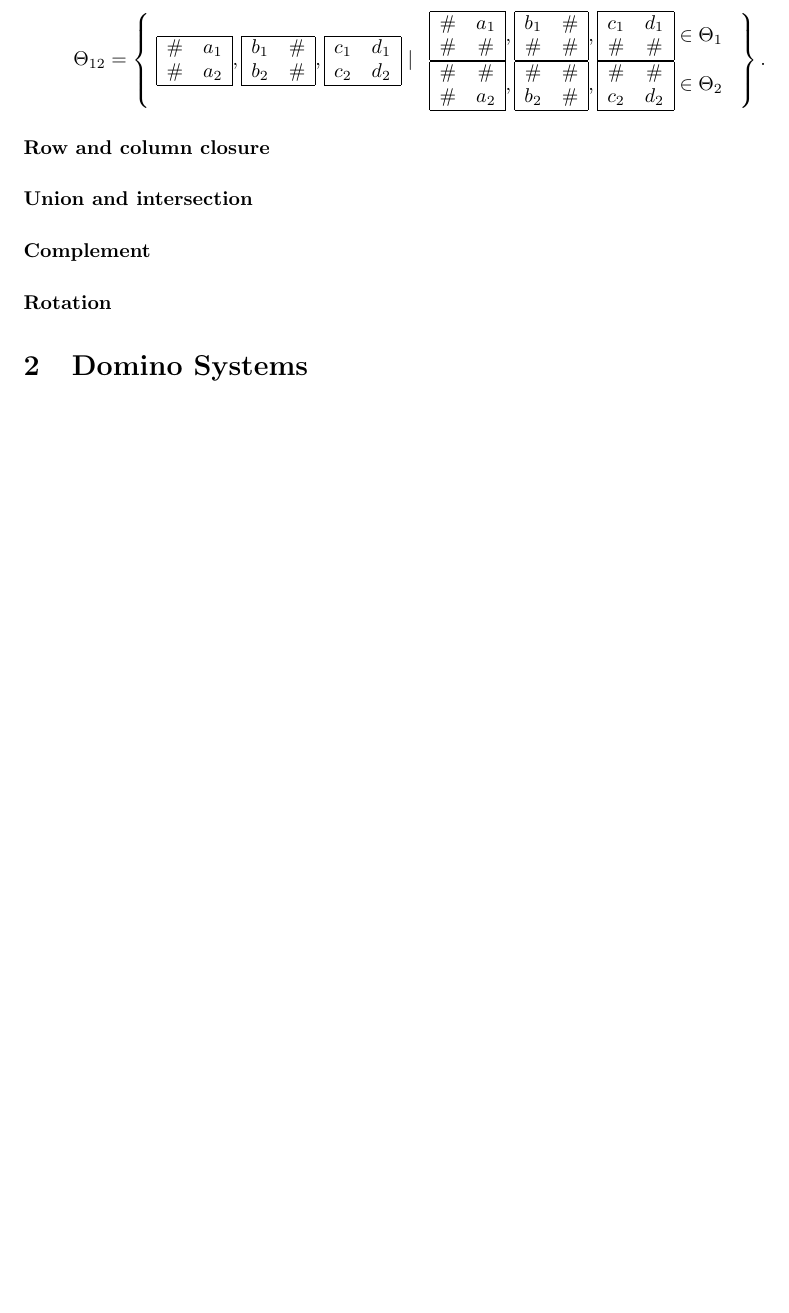
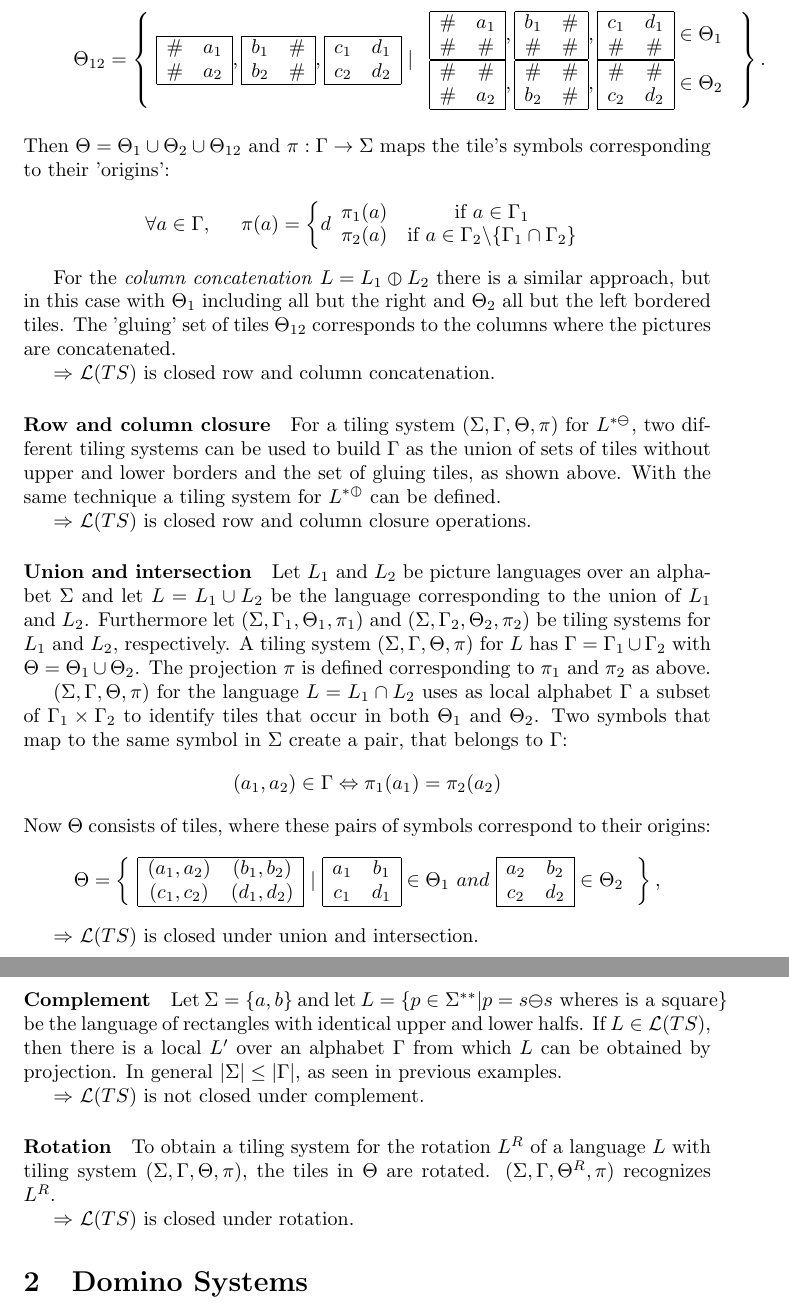
Before and after one commit to BeneLuWi/uni, a LaTeX document (bildsprachen/report/main.tex): part of page 3 of 4 before the commit and two parts of pages 3 and 4 of 5 after it, the two joined at a grey line, cut so that both start at the same text, the shorter picture padded with empty space. Compiled offline with pdfLaTeX.

Commit message:
pl report

```diff
--- a/bildsprachen/report/main.tex
+++ b/bildsprachen/report/main.tex
@@ -227,19 +227,66 @@ $\Rightarrow$ $\mathcal{L}(TS)$ is closed under projection.
  \end{array}
  \ \right\}.
  $$
+\end{itemize}
+Then $\Theta = \Theta_1 \cup \Theta_2 \cup \Theta_{12}$ and $\pi : \Gamma \rightarrow \Sigma$ maps the tile's symbols corresponding to their 'origins':
+$$\forall a \in \Gamma, \hspace{5mm} \pi(a) = \left\{d
+\begin{array}{cc}
+ \pi_1(a) & \textrm{if } a\in \Gamma_1 \\
+ \pi_2(a) & \textrm{if } a\in \Gamma_2 \backslash \{\Gamma_1 \cap \Gamma_2\} \\
+\end{array}\right.$$
 
-\end{itemize}
+
+For the \textit{column concatenation} $L = L_1 \varobar L_2 $ there is a similar approach, but in this case with $\Theta_1$ including all but the right and $\Theta_2$ all but the left bordered tiles. The 'gluing' set of tiles $\Theta_{12}$ corresponds to the columns where the pictures are concatenated.
+
+$\Rightarrow$ $\mathcal{L}(TS)$ is closed row and column concatenation.
+
+\paragraph{Row and column closure} For a tiling system $(\Sigma, \Gamma, \Theta, \pi)$ for $L^{*\varominus}$, two different tiling systems can be used to build $\Gamma$ as the union of sets of tiles without upper and lower borders and the set of gluing tiles, as shown above. With the same technique a tiling system for $L^{*\varobar}$ can be defined.
+
+
+$\Rightarrow$ $\mathcal{L}(TS)$ is closed row and column closure operations.
 
 
 
+\paragraph{Union and intersection} Let $L_1$ and $L_2$ be picture languages over an alphabet $\Sigma$ and let $L = L_1 \cup L_2$ be the language corresponding to the union of $L_1$ and $L_2$. Furthermore let $(\Sigma, \Gamma_1, \Theta_1, \pi_1)$ and $(\Sigma, \Gamma_2, \Theta_2, \pi_2)$ be tiling systems for $L_1$ and $L_2$, respectively. A tiling system $(\Sigma, \Gamma, \Theta, \pi)$ for $L$ has $\Gamma = \Gamma_1 \cup \Gamma_2$ with $\Theta = \Theta_1 \cup \Theta_2$. The projection $\pi$ is defined corresponding to $\pi_1$ and $\pi_2$ as above.
 
-\paragraph{Row and column closure}
+$(\Sigma, \Gamma, \Theta, \pi)$ for the language $L= L_1 \cap L_2$ uses as local alphabet $\Gamma$ a subset of $\Gamma_1 \times \Gamma_2$ to identify tiles that occur in both $\Theta_1$ and $\Theta_2$. Two symbols that map to the same symbol in $\Sigma$ create a pair, that belongs to $\Gamma$:
+$$(a_1, a_2) \in \Gamma \Leftrightarrow \pi_1(a_1) = \pi_2(a_2)$$
+Now $\Theta$ consists of tiles, where these pairs of symbols correspond to their origins:
+ $$\Theta=\left\{\
+ \begin{array}{|cc|}
+ \hline
+ (a_1,a_2) & (b_1, b_2) \\
+ (c_1, c_2) & (d_1, d_2) \\
+ \hline
+ \end{array}
+ \ |\
+ \begin{array}{|cc|}
+ \hline
+ a_1 & b_1 \\
+ c_1 & d_1 \\
+ \hline
+ \end{array} \in \Theta_1\ and\
+  \begin{array}{|cc|}
+ \hline
+ a_2 & b_2 \\
+ c_2 & d_2 \\
+ \hline
+ \end{array} \in \Theta_2\
+ \ \right\},
+ $$
 
-\paragraph{Union and intersection}
 
-\paragraph{Complement}
+$\Rightarrow$ $\mathcal{L}(TS)$ is closed under union and intersection.
 
-\paragraph{Rotation}
+\paragraph{Complement} Let $\Sigma = \{a,b\}$ and let $L = \{p \in \Sigma^{**} | p = s\varominus s \textrm{ wheres is a square}\}$ be the language of rectangles with identical upper and lower halfs. If $L \in \mathcal{L}(TS)$, then there is a local $L'$ over an alphabet $\Gamma$ from which $L$ can be obtained by projection. In general $|\Sigma| \leq |\Gamma|$, as seen in previous examples.
+
+
+$\Rightarrow$ $\mathcal{L}(TS)$ is not closed under complement.
+
+\paragraph{Rotation} To obtain a tiling system for the rotation $L^R$ of a language $L$ with tiling system $(\Sigma, \Gamma, \Theta, \pi)$, the tiles in $\Theta$ are rotated. $(\Sigma, \Gamma, \Theta^R, \pi)$ recognizes $L^R$.
+
+
+$\Rightarrow$ $\mathcal{L}(TS)$ is closed under rotation.
 
 \section{Domino Systems}
 
```
Also changed, not shown: bildsprachen/report/main.bbl, bildsprachen/report/main.pdf, bildsprachen/report/main.tex (2 more changed lines).
